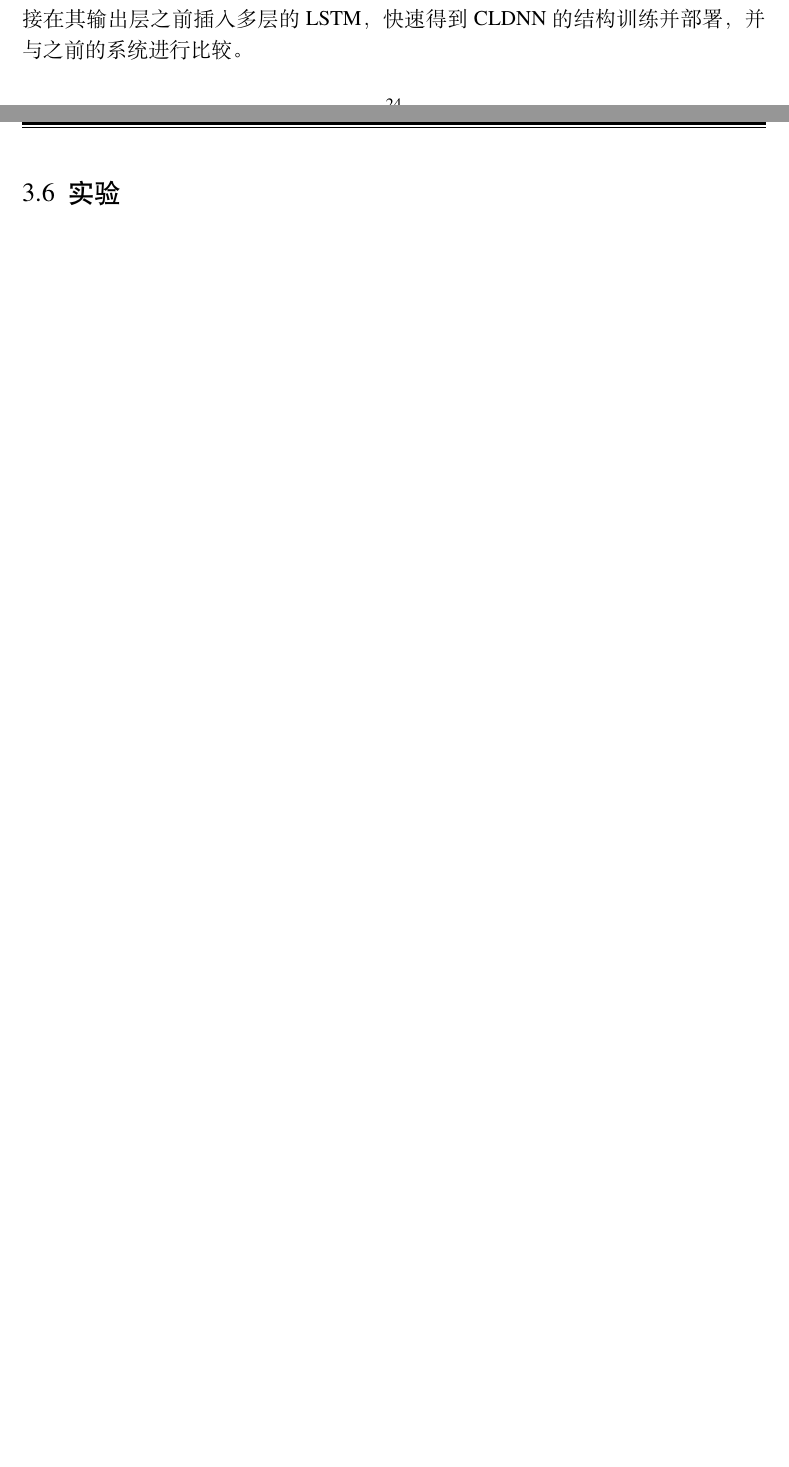
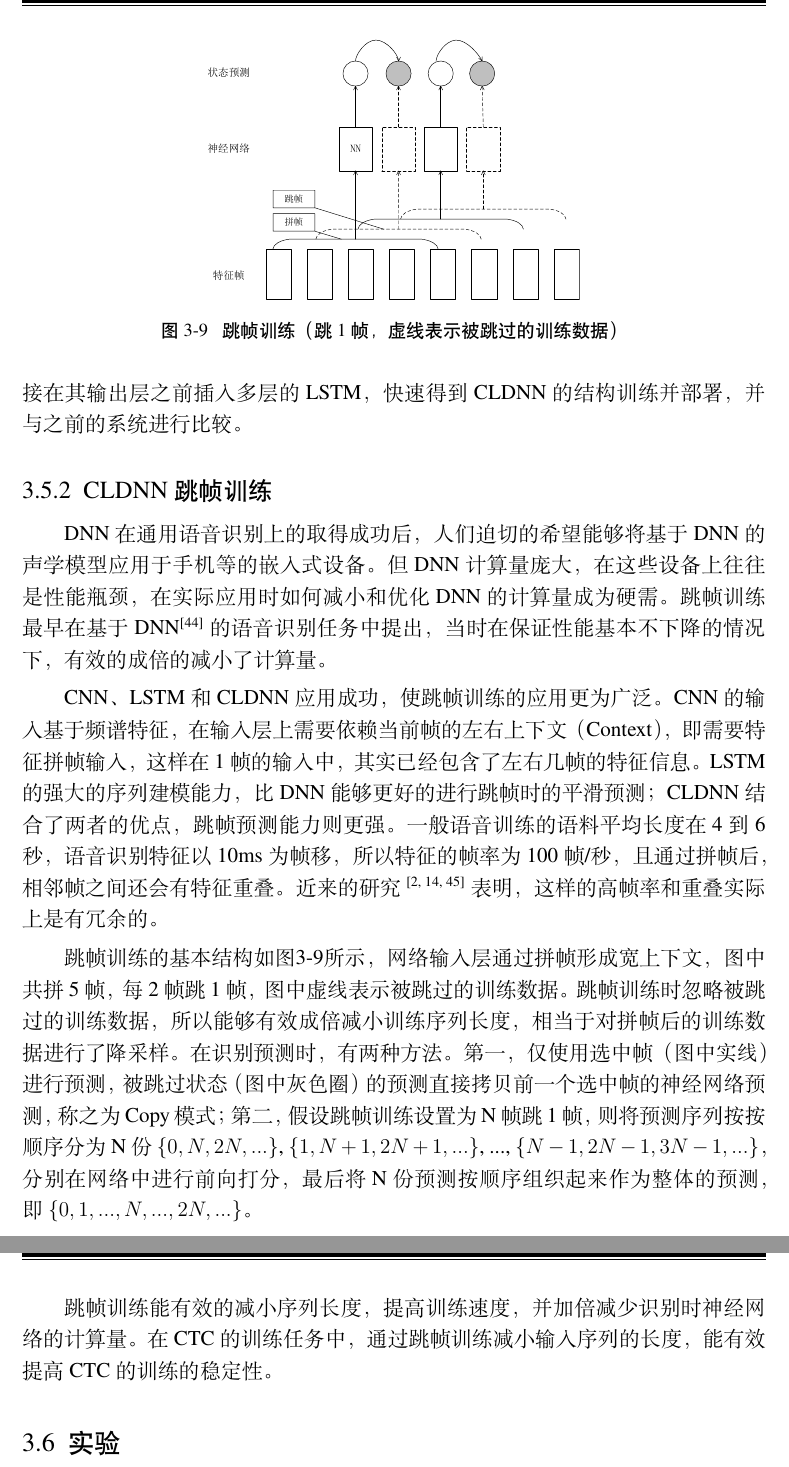
Before and after one commit to robin1001/master_thesis, a LaTeX thesis (main.tex, which reads body/chapter3.tex): two parts of pages 30 and 31 of 37 before the commit and two parts of pages 31 and 32 of 38 after it, joined at a grey line, cut at the place of the change, the shorter picture padded with empty space. Compiled offline with XeLaTeX; a missing font is replaced by an installed copy or a similar font.

Commit message:
add skip trainning

```diff
--- a/body/chapter3.tex
+++ b/body/chapter3.tex
@@ -303,12 +313,40 @@ LSTM位置越靠近顶层，反馈回来的梯度稳定性能更好一点，从
 并与之前的系统进行比较。
 
 
+\subsection{CLDNN跳帧训练}
+
+DNN在通用语音识别上的取得成功后，人们迫切的希望能够将基于DNN的声学模型应用于手机等的嵌入式设备。
+但DNN计算量庞大，在这些设备上往往是性能瓶颈，在实际应用时如何减小和优化DNN的计算量成为硬需。
+跳帧训练最早在基于DNN\ucite{vanhoucke2013multiframe}的语音识别任务中提出，
+当时在保证性能基本不下降的情况下，有效的成倍的减小了计算量。
+
+CNN、LSTM和CLDNN应用成功，使跳帧训练的应用更为广泛。
+CNN的输入基于频谱特征，在输入层上需要依赖当前帧的左右上下文（Context），即需要特征拼帧输入，
+这样在1帧的输入中，其实已经包含了左右几帧的特征信息。
+LSTM的强大的序列建模能力，比DNN能够更好的进行跳帧时的平滑预测；
+CLDNN结合了两者的优点，跳帧预测能力则更强。
+一般语音训练的语料平均长度在4到6秒，语音识别特征以10ms为帧移，所以特征的帧率为100帧/秒，
+且通过拼帧后，相邻帧之间还会有特征重叠。
+近来的研究\ucite{sak2015fast, amodei2015deep, miao2016simplifying}表明，这样的高帧率和重叠实际上是有冗余的。
+
 \begin{figure}
 \centering
-\includegraphics[width=0.8\textwidth]{figures/chapter3/cldnn-crop}
-\caption{CLDNN的基本结构}
-\label{fig:cldnn}
+\includegraphics[width=0.5\textwidth]{figures/chapter3/skip-crop}
+\caption{跳帧训练（跳1帧，虚线表示被跳过的训练数据）}
+\label{fig:skip}
 \end{figure}
 
 
+跳帧训练的基本结构如图\ref{fig:skip}所示，网络输入层通过拼帧形成宽上下文，图中共拼5帧，每2帧跳1帧，
+图中虚线表示被跳过的训练数据。跳帧训练时忽略被跳过的训练数据，所以能够有效成倍减小训练序列长度，
+相当于对拼帧后的训练数据进行了降采样。
+在识别预测时，有两种方法。
+第一，仅使用选中帧（图中实线）进行预测，被跳过状态（图中灰色圈）的预测直接拷贝前一个选中帧的神经网络预测，称之为Copy模式；
+第二，假设跳帧训练设置为N帧跳1帧，则将预测序列按按顺序分为N份$\{0, N, 2N, ...\}$, $\{1, N+1, 2N+1, ...\}$, ..., $\{N-1, 2N-1, 3N-1, ...\}$，
+分别在网络中进行前向打分，最后将N份预测按顺序组织起来作为整体的预测，即$\{0, 1, ..., N, ..., 2N, ...\}$。
+
+
+跳帧训练能有效的减小序列长度，提高训练速度，并加倍减少识别时神经网络的计算量。
+在CTC的训练任务中，通过跳帧训练减小输入序列的长度，能有效提高CTC的训练的稳定性。
+
 \section{实验}
```
Also changed, not shown: ref/ref.bib (+18 -2 lines), figures/chapter3/skip-crop.pdf (added), body/chapter3.tex (12 more changed lines), 1 other file.
